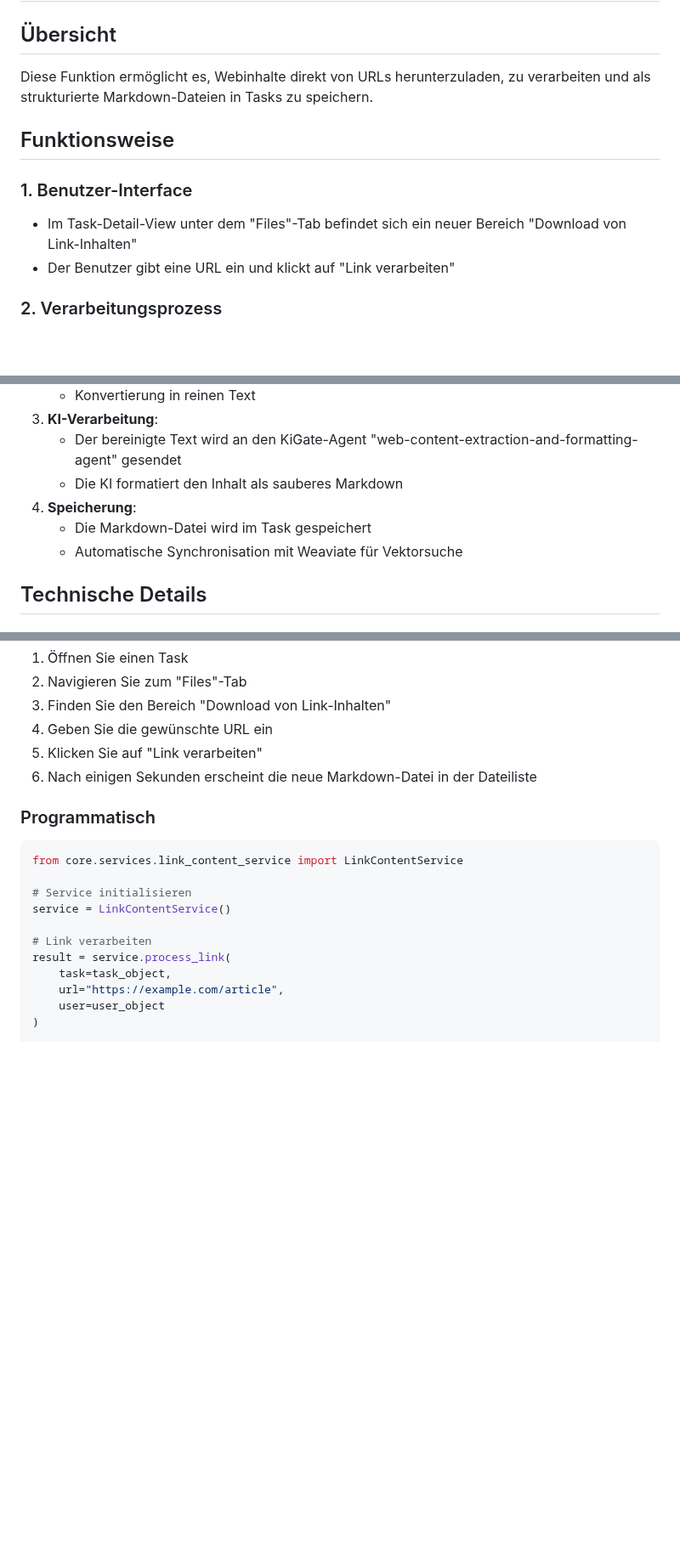
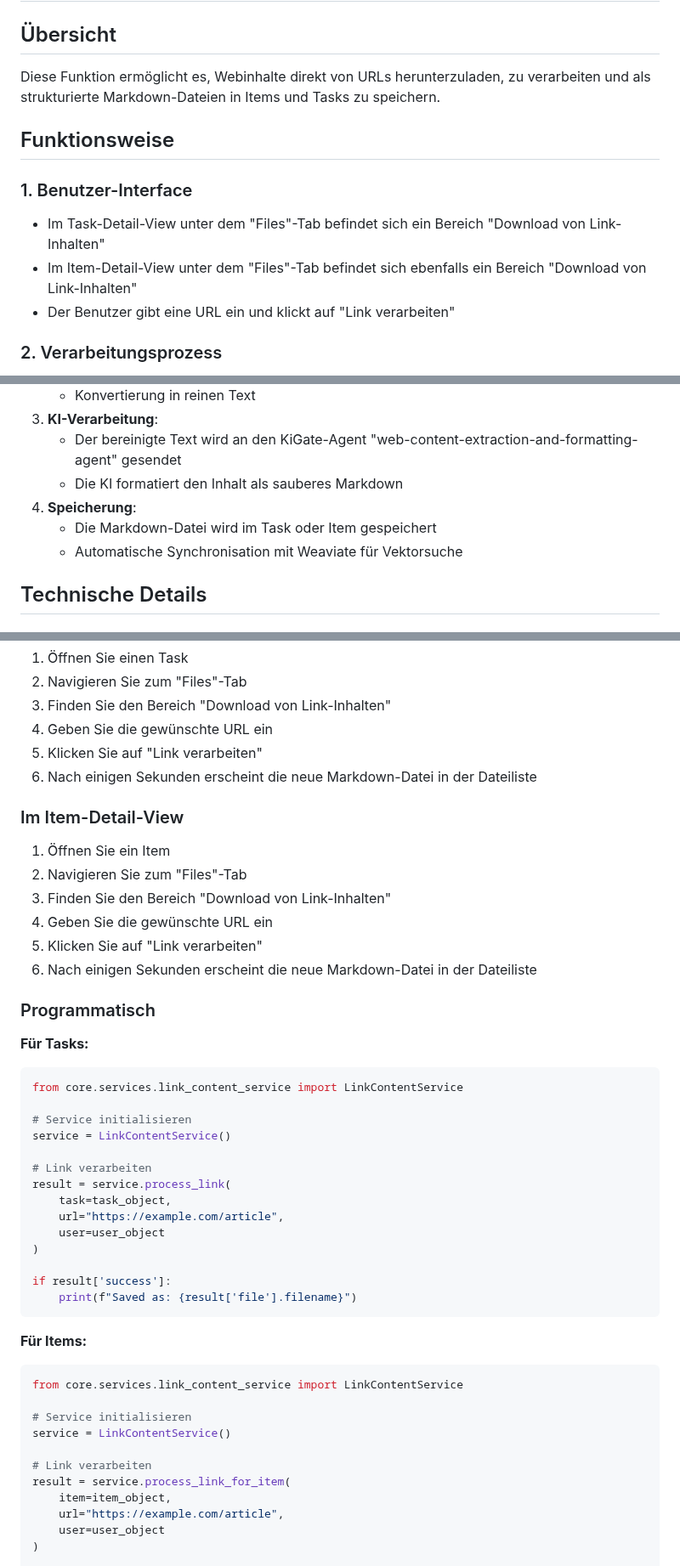
Before and after one commit to gdsanger/IdeaGraph-v1, a Markdown page: LINK_CONTENT_DOWNLOAD_FEATURE.md, 3 parts joined by grey strips. Shown at 85% size. GitHub-like rendering; blank space fills up the shorter version.

Commit message:
Update documentation for Items link processing support
Co-authored-by: gdsanger <59723667+gdsanger@users.noreply.github.com>

````diff
--- a/LINK_CONTENT_DOWNLOAD_FEATURE.md
+++ b/LINK_CONTENT_DOWNLOAD_FEATURE.md
@@ -2,12 +2,13 @@
 
 ## Übersicht
 
-Diese Funktion ermöglicht es, Webinhalte direkt von URLs herunterzuladen, zu verarbeiten und als strukturierte Markdown-Dateien in Tasks zu speichern.
+Diese Funktion ermöglicht es, Webinhalte direkt von URLs herunterzuladen, zu verarbeiten und als strukturierte Markdown-Dateien in Items und Tasks zu speichern.
 
 ## Funktionsweise
 
 ### 1. Benutzer-Interface
-- Im Task-Detail-View unter dem "Files"-Tab befindet sich ein neuer Bereich "Download von Link-Inhalten"
+- Im Task-Detail-View unter dem "Files"-Tab befindet sich ein Bereich "Download von Link-Inhalten"
+- Im Item-Detail-View unter dem "Files"-Tab befindet sich ebenfalls ein Bereich "Download von Link-Inhalten"
 - Der Benutzer gibt eine URL ein und klickt auf "Link verarbeiten"
 
 ### 2. Verarbeitungsprozess
@@ -23,7 +24,7 @@ Der Prozess läuft in mehreren Schritten ab:
    - Der bereinigte Text wird an den KiGate-Agent "web-content-extraction-and-formatting-agent" gesendet
    - Die KI formatiert den Inhalt als sauberes Markdown
 4. **Speicherung**:
-   - Die Markdown-Datei wird im Task gespeichert
+   - Die Markdown-Datei wird im Task oder Item gespeichert
    - Automatische Synchronisation mit Weaviate für Vektorsuche
 
 ## Technische Details
@@ -87,8 +109,18 @@ Die folgenden Settings werden berücksichtigt:
 5. Klicken Sie auf "Link verarbeiten"
 6. Nach einigen Sekunden erscheint die neue Markdown-Datei in der Dateiliste
 
+### Im Item-Detail-View
+
+1. Öffnen Sie ein Item
+2. Navigieren Sie zum "Files"-Tab
+3. Finden Sie den Bereich "Download von Link-Inhalten"
+4. Geben Sie die gewünschte URL ein
+5. Klicken Sie auf "Link verarbeiten"
+6. Nach einigen Sekunden erscheint die neue Markdown-Datei in der Dateiliste
+
 ### Programmatisch
 
+**Für Tasks:**
 ```python
 from core.services.link_content_service import LinkContentService
 
@@ -98,6 +130,24 @@ service = LinkContentService()
 # Link verarbeiten
 result = service.process_link(
     task=task_object,
+    url="https://example.com/article",
+    user=user_object
+)
+
+if result['success']:
+    print(f"Saved as: {result['file'].filename}")
+```
+
+**Für Items:**
+```python
+from core.services.link_content_service import LinkContentService
+
+# Service initialisieren
+service = LinkContentService()
+
+# Link verarbeiten
+result = service.process_link_for_item(
+    item=item_object,
     url="https://example.com/article",
     user=user_object
 )
````
Also changed, not shown: other parts of LINK_CONTENT_DOWNLOAD_FEATURE.md (+23 -2 lines).
